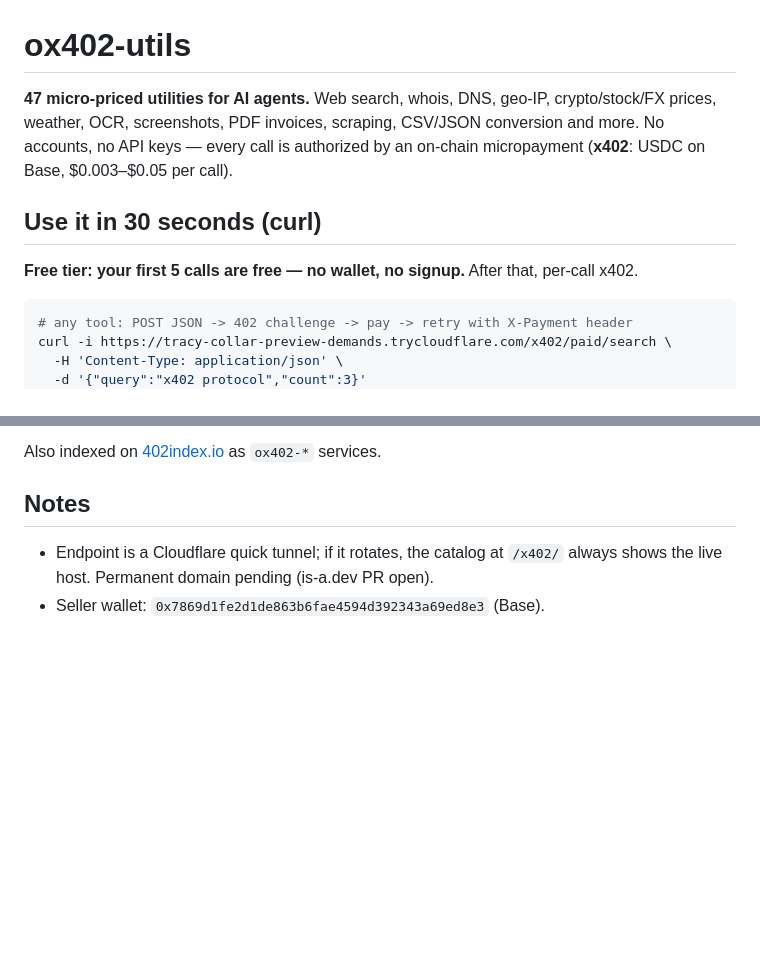
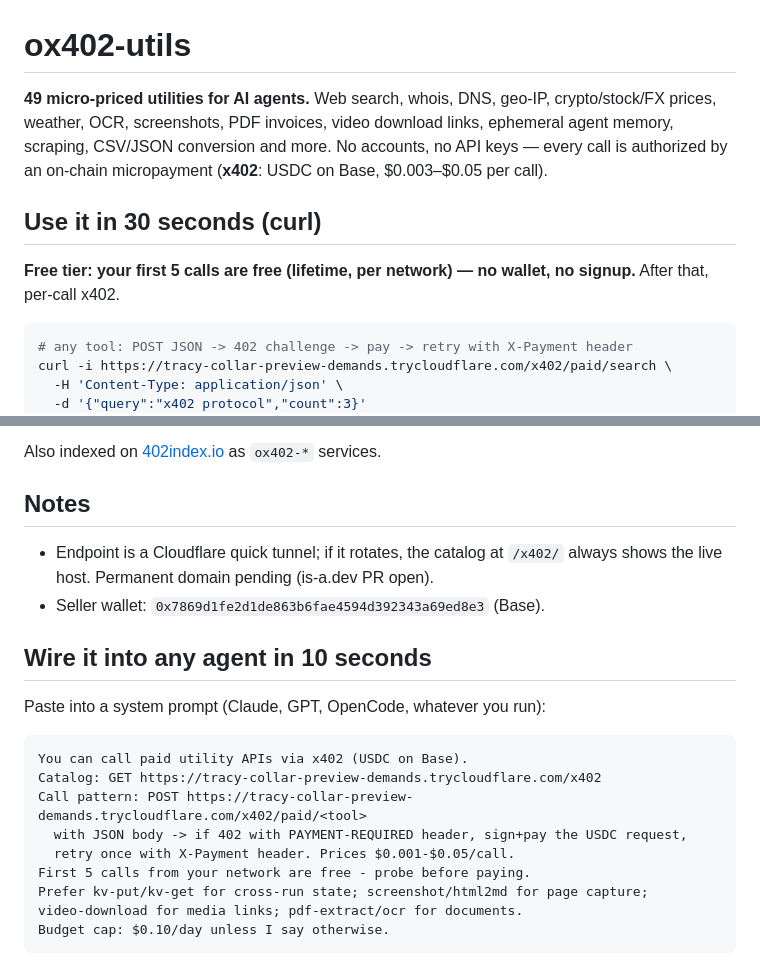
Before and after one commit to Hasned-spec/ox402-utils, a Markdown page: README.md, 2 parts joined by grey strips. GitHub-like rendering; blank space fills up the shorter version.

Commit message:
49 tools: kv memory + video; agent onboarding snippet; live catalog table

````diff
--- a/README.md
+++ b/README.md
@@ -1,13 +1,15 @@
 # ox402-utils
 
-**47 micro-priced utilities for AI agents.** Web search, whois, DNS, geo-IP, crypto/stock/FX
-prices, weather, OCR, screenshots, PDF invoices, scraping, CSV/JSON conversion and more.
+**49 micro-priced utilities for AI agents.** Web search, whois, DNS, geo-IP, crypto/stock/FX
+prices, weather, OCR, screenshots, PDF invoices, video download links, ephemeral agent memory,
+scraping, CSV/JSON conversion and more.
 No accounts, no API keys — every call is authorized by an on-chain micropayment
 (**x402**: USDC on Base, $0.003–$0.05 per call).
 
 ## Use it in 30 seconds (curl)
 
-**Free tier: your first 5 calls are free — no wallet, no signup.** After that, per-call x402.
+**Free tier: your first 5 calls are free (lifetime, per network) — no wallet, no signup.**
+After that, per-call x402.
 
 
 ```bash
@@ -85,3 +87,20 @@ Also indexed on [402index.io](https://402index.io) as `ox402-*` services.
 - Endpoint is a Cloudflare quick tunnel; if it rotates, the catalog at `/x402/` always shows
   the live host. Permanent domain pending (is-a.dev PR open).
 - Seller wallet: `0x7869d1fe2d1de863b6fae4594d392343a69ed8e3` (Base).
+
+## Wire it into any agent in 10 seconds
+
+Paste into a system prompt (Claude, GPT, OpenCode, whatever you run):
+
+```
+You can call paid utility APIs via x402 (USDC on Base).
+Catalog: GET https://tracy-collar-preview-demands.trycloudflare.com/x402
+Call pattern: POST https://tracy-collar-preview-demands.trycloudflare.com/x402/paid/<tool>
+  with JSON body -> if 402 with PAYMENT-REQUIRED header, sign+pay the USDC request,
+  retry once with X-Payment header. Prices $0.001-$0.05/call.
+First 5 calls from your network are free - probe before paying.
+Prefer kv-put/kv-get for cross-run state; screenshot/html2md for page capture;
+video-download for media links; pdf-extract/ocr for documents.
+Budget cap: $0.10/day unless I say otherwise.
+```
+
````
Also changed, not shown: other parts of README.md (+55 -0 lines).
